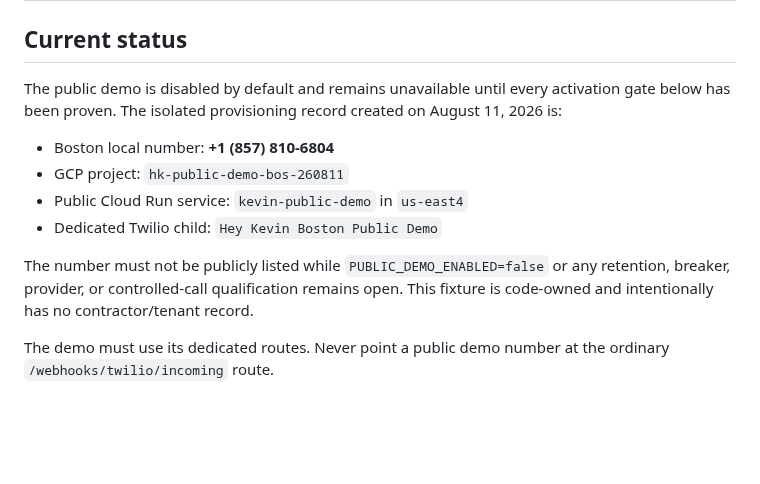
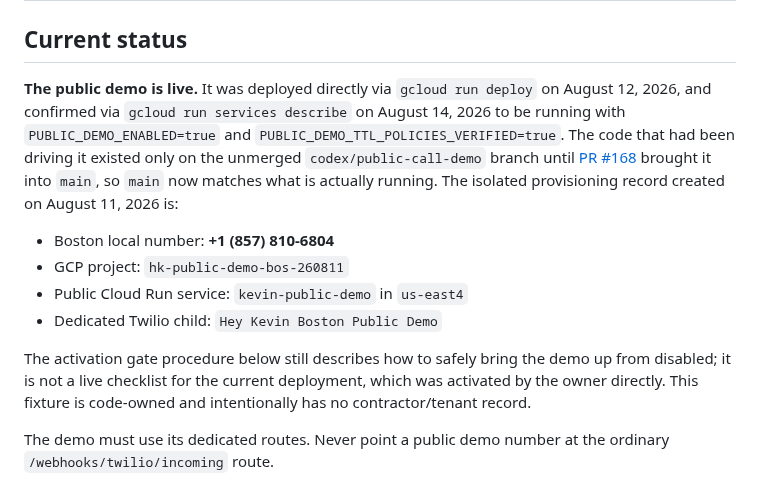
Before and after one commit to delimatsuo/heykevin, a Markdown page: docs/public-call-demo.md, the part around the change. Drawn GitHub-style; blank space fills up the shorter version.

Commit message:
docs: correct public-call-demo status now that it's live and on main
The "Current status" section said the demo was disabled by default and
unavailable -- stale since 2026-08-12, when it was deployed directly
via gcloud, and doubly stale after PR #168 merged the code that had
only existed on the unmerged codex/public-call-demo branch. Update it
to state the demo is live, cite when/how that was verified, and note
the activation-gate procedure below is the general playbook, not a
live checklist for this deployment (which the owner activated
directly).

🤖 Generated with [Claude Code](https://claude.com/claude-code)
Co-Authored-By: Claude Sonnet 5 <noreply@anthropic.com>

```diff
--- a/docs/public-call-demo.md
+++ b/docs/public-call-demo.md
@@ -2,18 +2,24 @@
 
 ## Current status
 
-The public demo is disabled by default and remains unavailable until every
-activation gate below has been proven. The isolated provisioning record created
-on August 11, 2026 is:
+**The public demo is live.** It was deployed directly via `gcloud run deploy`
+on August 12, 2026, and confirmed via `gcloud run services describe` on
+August 14, 2026 to be running with `PUBLIC_DEMO_ENABLED=true` and
+`PUBLIC_DEMO_TTL_POLICIES_VERIFIED=true`. The code that had been driving it
+existed only on the unmerged `codex/public-call-demo` branch until
+[PR #168](https://github.com/delimatsuo/heykevin/pull/168) brought it into
+`main`, so `main` now matches what is actually running. The isolated
+provisioning record created on August 11, 2026 is:
 
 - Boston local number: **+1 (857) 810-6804**
 - GCP project: `hk-public-demo-bos-260811`
 - Public Cloud Run service: `kevin-public-demo` in `us-east4`
 - Dedicated Twilio child: `Hey Kevin Boston Public Demo`
 
-The number must not be publicly listed while `PUBLIC_DEMO_ENABLED=false` or any
-retention, breaker, provider, or controlled-call qualification remains open.
-This fixture is code-owned and intentionally has no contractor/tenant record.
+The activation gate procedure below still describes how to safely bring the
+demo up from disabled; it is not a live checklist for the current deployment,
+which was activated by the owner directly. This fixture is code-owned and
+intentionally has no contractor/tenant record.
 
 The demo must use its dedicated routes. Never point a public demo number at the
 ordinary `/webhooks/twilio/incoming` route.
```
